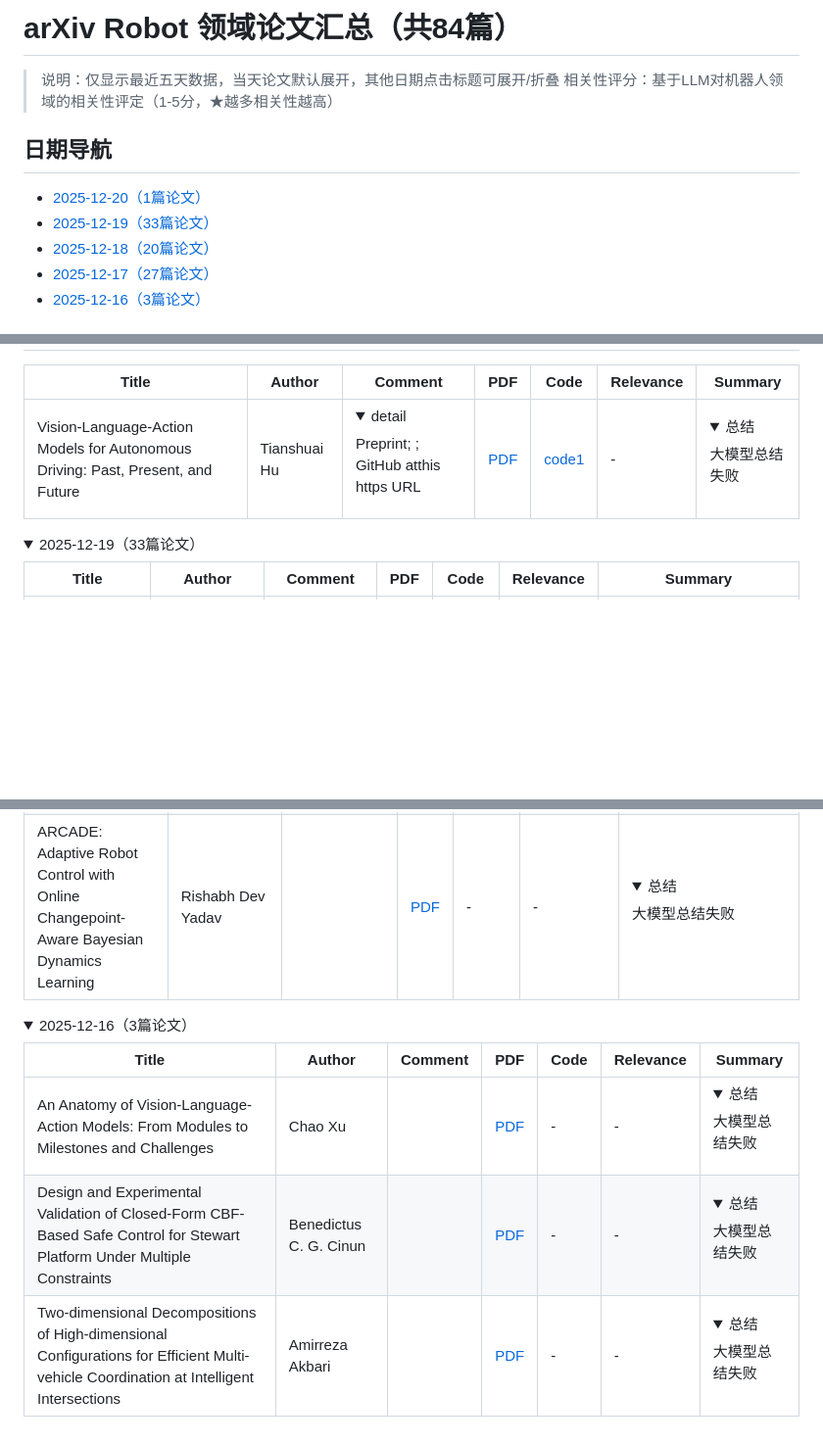
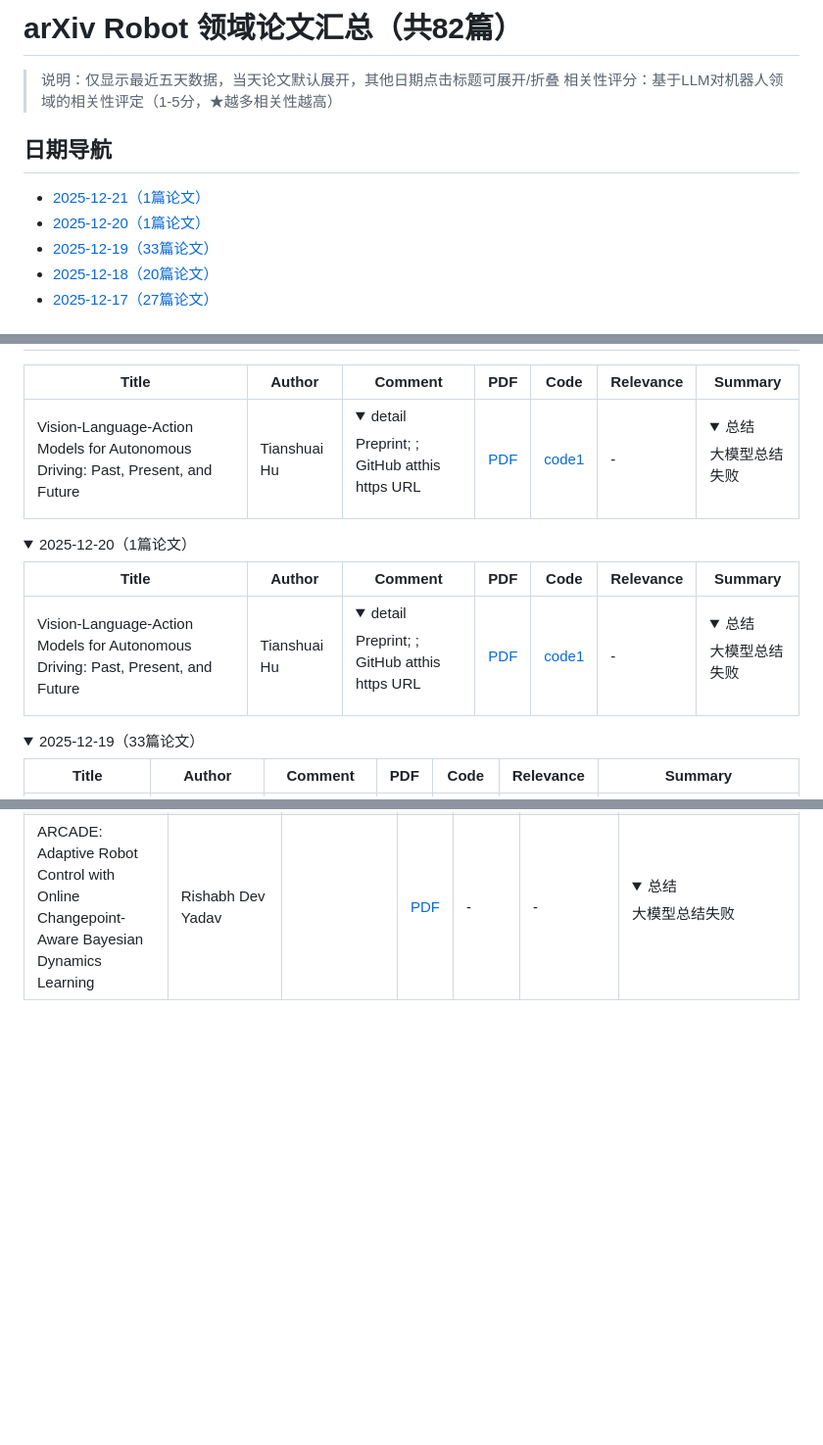
Before and after one commit to RainbowNebula/robot-paper-daily, a Markdown page: README.md, 3 parts joined by grey strips. Shown at 98% size. Rendered like a GitHub page; folded sections open; blank space fills up the shorter version.

Commit message:
Github Action Automatic Update CV Papers

```diff
--- a/README.md
+++ b/README.md
@@ -1,12 +1,12 @@
-# arXiv Robot 领域论文汇总（共84篇）
+# arXiv Robot 领域论文汇总（共82篇）
 
 > 说明：仅显示最近五天数据，当天论文默认展开，其他日期点击标题可展开/折叠
 > 相关性评分：基于LLM对机器人领域的相关性评定（1-5分，★越多相关性越高）
 
 ## 日期导航
+- [2025-12-21（1篇论文）](#date-20251221)
 - [2025-12-20（1篇论文）](#date-20251220)
 - [2025-12-19（33篇论文）](#date-20251219)
 - [2025-12-18（20篇论文）](#date-20251218)
 - [2025-12-17（27篇论文）](#date-20251217)
-- [2025-12-16（3篇论文）](#date-20251216)
 
@@ -15,6 +15,15 @@
 | Title | Author | Comment | PDF | Code | Relevance | Summary |
 |----------|----|---|---|---|---|----------|
 | Vision-Language-Action Models for Autonomous Driving: Past, Present, and Future | Tianshuai Hu | <details><summary>detail</summary>Preprint; ; GitHub atthis https URL</details> | [PDF](https://arxiv.org/pdf/2512.16760) | [code1](https://github.com/worldbench/awesome-vla-for-ad) | - | <details><summary>总结</summary>大模型总结失败</details> |
+
+<details>
+<summary><a id='date-20251220'></a>2025-12-20（1篇论文）</summary>
+
+| Title | Author | Comment | PDF | Code | Relevance | Summary |
+|----------|----|---|---|---|---|----------|
+| Vision-Language-Action Models for Autonomous Driving: Past, Present, and Future | Tianshuai Hu | <details><summary>detail</summary>Preprint; ; GitHub atthis https URL</details> | [PDF](https://arxiv.org/pdf/2512.16760) | [code1](https://github.com/worldbench/awesome-vla-for-ad) | - | <details><summary>总结</summary>大模型总结失败</details> |
+
+</details>
 
 <details>
 <summary><a id='date-20251219'></a>2025-12-19（33篇论文）</summary>
@@ -119,14 +128,3 @@
 | ARCADE: Adaptive Robot Control with Online Changepoint-Aware Bayesian Dynamics Learning | Rishabh Dev Yadav |  | [PDF](https://arxiv.org/pdf/2512.14331) | - | - | <details><summary>总结</summary>大模型总结失败</details> |
 
 </details>
-
-<details>
-<summary><a id='date-20251216'></a>2025-12-16（3篇论文）</summary>
-
-| Title | Author | Comment | PDF | Code | Relevance | Summary |
-|----------|----|---|---|---|---|----------|
-| An Anatomy of Vision-Language-Action Models: From Modules to Milestones and Challenges | Chao Xu |  | [PDF](https://arxiv.org/pdf/2512.11362) | - | - | <details><summary>总结</summary>大模型总结失败</details> |
-| Design and Experimental Validation of Closed-Form CBF-Based Safe Control for Stewart Platform Under Multiple Constraints | Benedictus C. G. Cinun |  | [PDF](https://arxiv.org/pdf/2512.11125) | - | - | <details><summary>总结</summary>大模型总结失败</details> |
-| Two-dimensional Decompositions of High-dimensional Configurations for Efficient Multi-vehicle Coordination at Intelligent Intersections | Amirreza Akbari |  | [PDF](https://arxiv.org/pdf/2512.11713) | - | - | <details><summary>总结</summary>大模型总结失败</details> |
-
-</details>
```
Also changed, not shown: other parts of README.md (+1 -1 lines).
